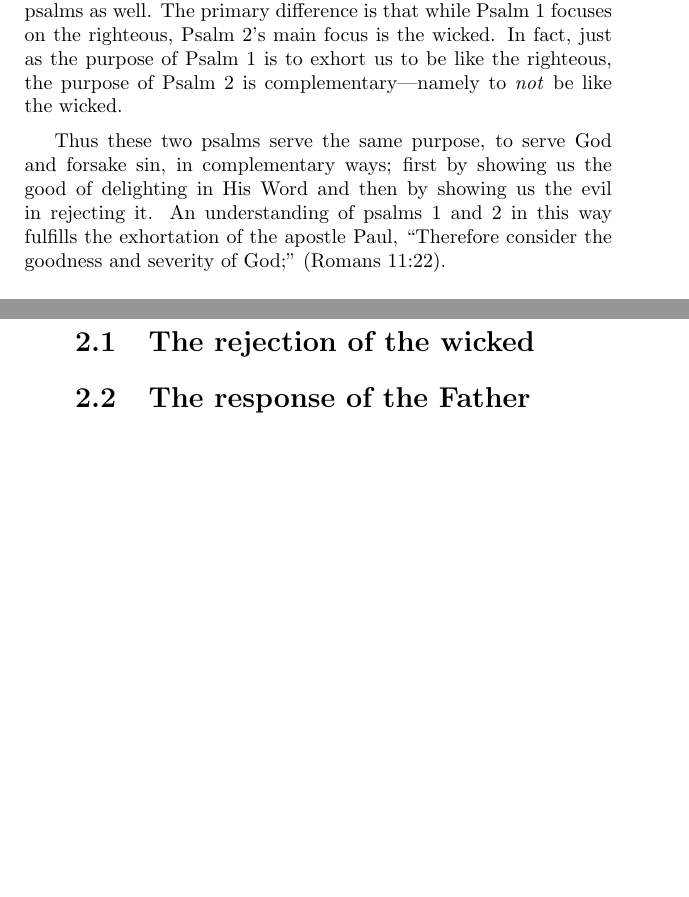
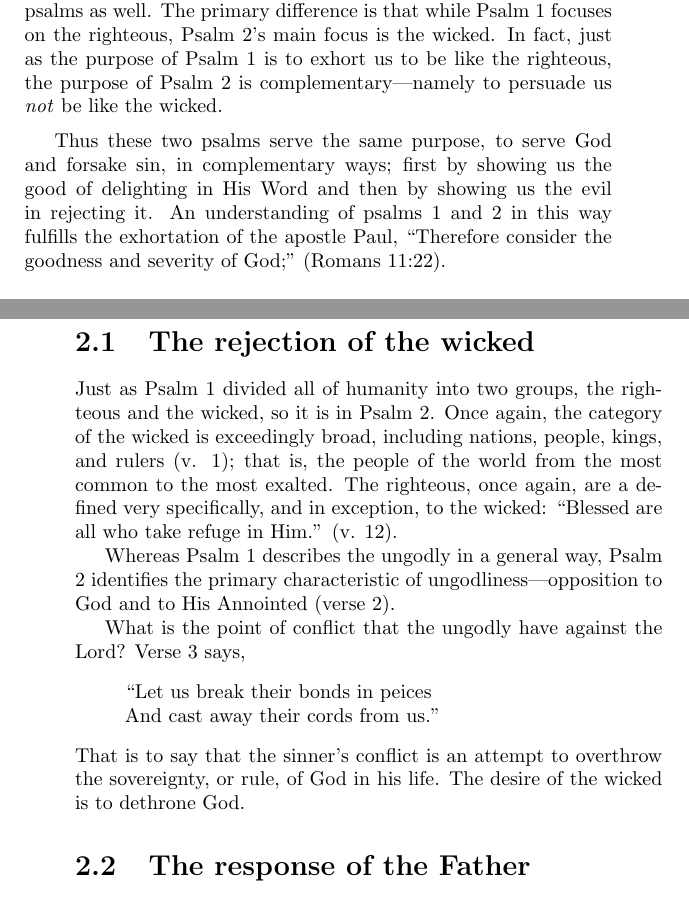
Before and after one commit to JesseLu/psalms-project, a LaTeX book (pttp.tex, which reads ps002.tex): two parts of pages 13 and 14 of 14, joined at a grey line, cut so that both start at the same text, the shorter picture padded with empty space. Compiled offline with pdfLaTeX.

Commit message:
Working on  2.

```diff
--- a/ps002.tex
+++ b/ps002.tex
@@ -11,7 +11,7 @@ The primary difference is that while Psalm 1 focuses on the righteous,
     Psalm 2's main focus is the wicked.
 In fact, just as the purpose of Psalm 1 is to exhort us to be like the righteous,
     the purpose of Psalm 2 is complementary---namely
-    to \emph{not} be like the wicked.
+    to persuade us \emph{not} be like the wicked.
 
 Thus these two psalms serve the same purpose,
     to serve God and forsake sin,
@@ -24,9 +24,30 @@ An understanding of psalms 1 and 2 in this way fulfills
     (Romans 11:22).
 
 \section{The rejection of the wicked}
-% Who they are: nationa, people, kings, rulers.
+% Who they are: nations, people, kings, rulers.
+Just as Psalm 1 divided all of humanity into two groups,
+    the righteous and the wicked, so it is in Psalm 2.
+Once again, the category of the wicked is exceedingly broad,
+    including nations, people, kings, and rulers (v. 1);
+    that is, the people of the world from the most common to the most exalted.
+The righteous, once again, are a defined very specifically, and in exception,
+    to the wicked: ``Blessed are all who take refuge in Him.'' (v. 12).
+
 % Who they are opposed to: the Lords and His Annointed.
+Whereas Psalm 1 describes the ungodly in a general way,
+    Psalm 2 identifies the primary characteristic of ungodliness---opposition
+    to God and to His Annointed (verse 2).
+
 % They're beef against them (restrictions).
+What is the point of conflict that the ungodly have against the Lord?
+Verse 3 says,
+    \Q{``Let us break their bonds in peices \\
+        And cast away their cords from us.''}
+That is to say that the sinner's conflict is an attempt to
+    overthrow the sovereignty, or rule, of God in his life.
+The desire of the wicked is to dethrone God.
+
+
 \section{The response of the Father}
 % contempt
 % wrath
```
Also changed, not shown: pttp.pdf.
